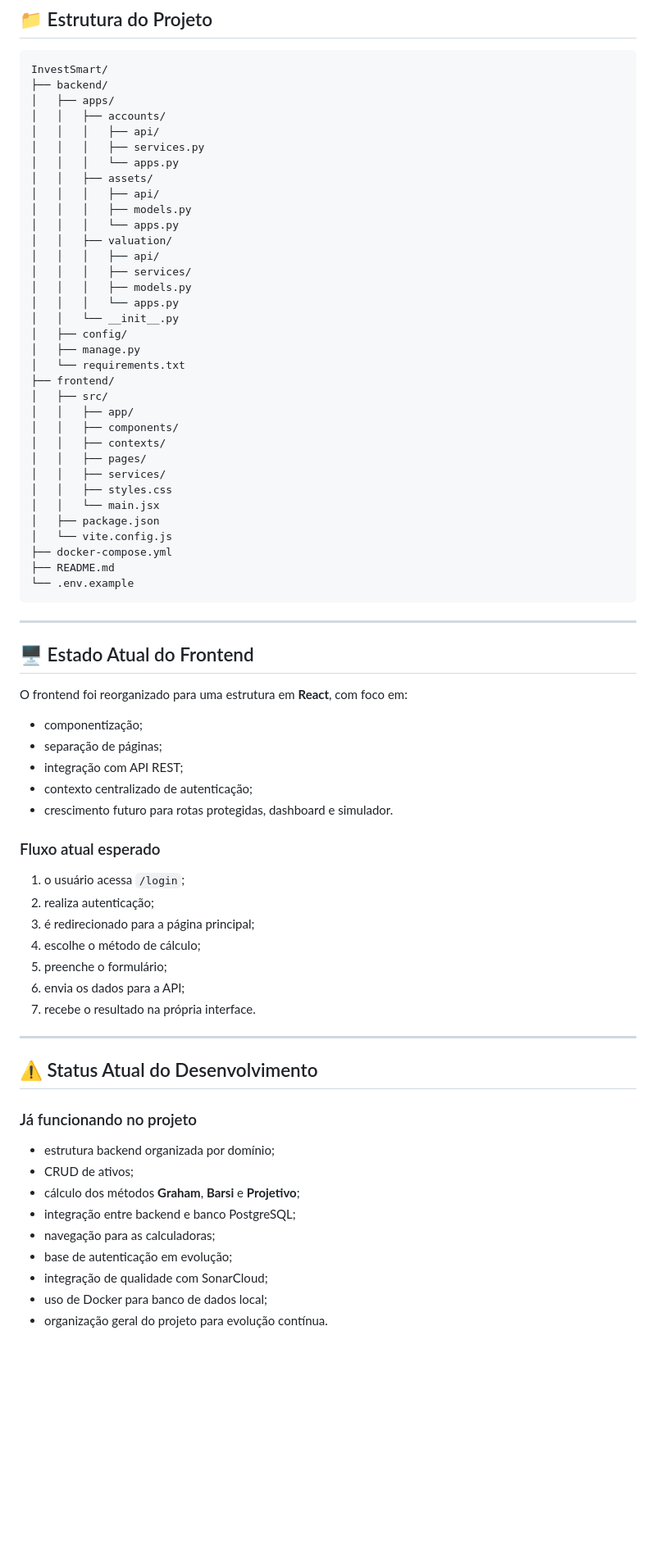
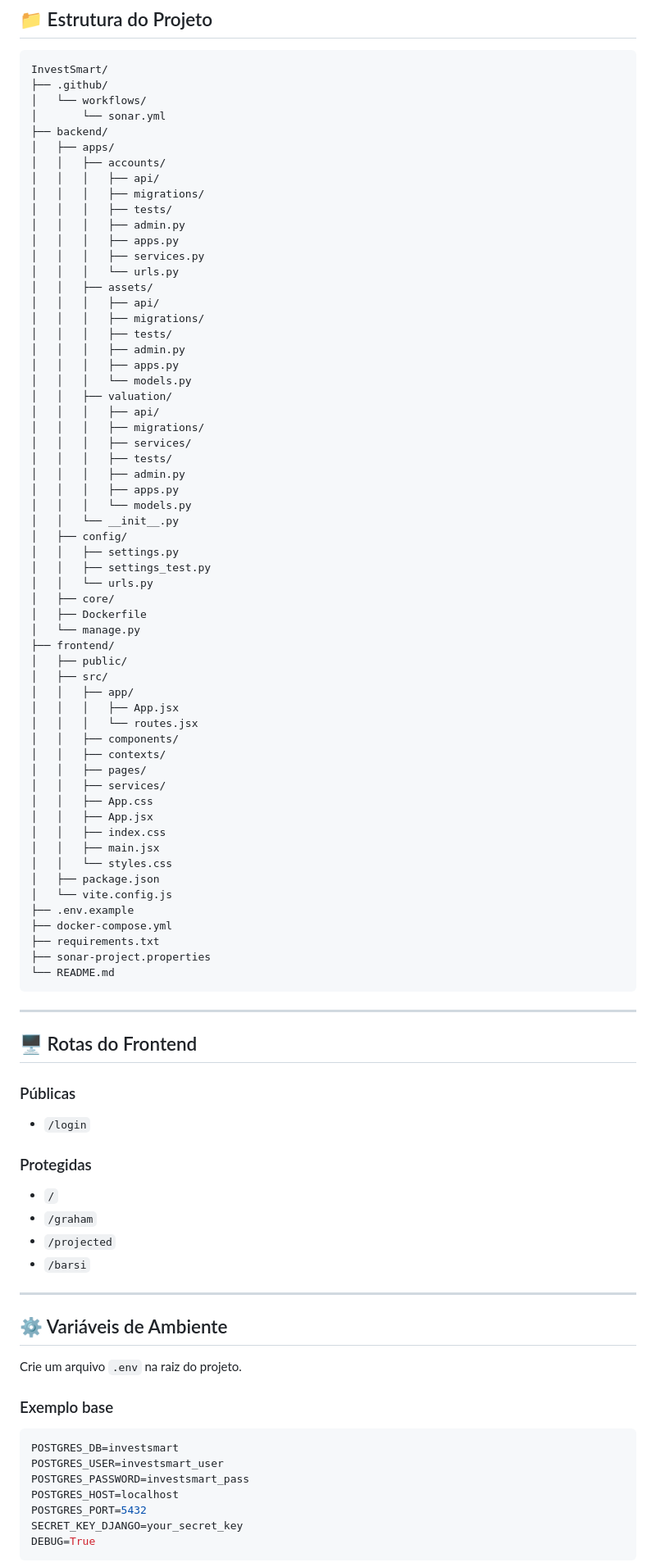
Before and after one commit to LucasCarvalhoSteffens/InvestSmart, a Markdown page: README.md, the part around one of its changes. Shown at 82% size. Drawn GitHub-style; blank space fills up the shorter version.

````diff
--- a/README.md
+++ b/README.md
@@ -269,76 +313,93 @@ A autenticação do sistema está sendo estruturada com foco em:
 
 ```text
 InvestSmart/
+├── .github/
+│   └── workflows/
+│       └── sonar.yml
 ├── backend/
 │   ├── apps/
 │   │   ├── accounts/
 │   │   │   ├── api/
+│   │   │   ├── migrations/
+│   │   │   ├── tests/
+│   │   │   ├── admin.py
+│   │   │   ├── apps.py
 │   │   │   ├── services.py
-│   │   │   └── apps.py
+│   │   │   └── urls.py
 │   │   ├── assets/
 │   │   │   ├── api/
-│   │   │   ├── models.py
-│   │   │   └── apps.py
+│   │   │   ├── migrations/
+│   │   │   ├── tests/
+│   │   │   ├── admin.py
+│   │   │   ├── apps.py
+│   │   │   └── models.py
 │   │   ├── valuation/
 │   │   │   ├── api/
+│   │   │   ├── migrations/
 │   │   │   ├── services/
-│   │   │   ├── models.py
-│   │   │   └── apps.py
+│   │   │   ├── tests/
+│   │   │   ├── admin.py
+│   │   │   ├── apps.py
+│   │   │   └── models.py
 │   │   └── __init__.py
 │   ├── config/
-│   ├── manage.py
-│   └── requirements.txt
+│   │   ├── settings.py
+│   │   ├── settings_test.py
+│   │   └── urls.py
+│   ├── core/
+│   ├── Dockerfile
+│   └── manage.py
 ├── frontend/
+│   ├── public/
 │   ├── src/
 │   │   ├── app/
+│   │   │   ├── App.jsx
+│   │   │   └── routes.jsx
 │   │   ├── components/
 │   │   ├── contexts/
 │   │   ├── pages/
 │   │   ├── services/
-│   │   ├── styles.css
-│   │   └── main.jsx
+│   │   ├── App.css
+│   │   ├── App.jsx
+│   │   ├── index.css
+│   │   ├── main.jsx
+│   │   └── styles.css
 │   ├── package.json
 │   └── vite.config.js
+├── .env.example
 ├── docker-compose.yml
-├── README.md
-└── .env.example
+├── requirements.txt
+├── sonar-project.properties
+└── README.md
 ```
 
 ---
 
-## 🖥️ Estado Atual do Frontend
+## 🖥️ Rotas do Frontend
 
-O frontend foi reorganizado para uma estrutura em **React**, com foco em:
+### Públicas
+- `/login`
 
-- componentização;
-- separação de páginas;
-- integração com API REST;
-- contexto centralizado de autenticação;
-- crescimento futuro para rotas protegidas, dashboard e simulador.
-
-### Fluxo atual esperado
-
-1. o usuário acessa `/login`;
-2. realiza autenticação;
-3. é redirecionado para a página principal;
-4. escolhe o método de cálculo;
-5. preenche o formulário;
-6. envia os dados para a API;
-7. recebe o resultado na própria interface.
+### Protegidas
+- `/`
+- `/graham`
+- `/projected`
+- `/barsi`
 
 ---
 
-## ⚠️ Status Atual do Desenvolvimento
+## ⚙️ Variáveis de Ambiente
 
-### Já funcionando no projeto
+Crie um arquivo `.env` na raiz do projeto.
 
-- estrutura backend organizada por domínio;
-- CRUD de ativos;
-- cálculo dos métodos **Graham**, **Barsi** e **Projetivo**;
-- integração entre backend e banco PostgreSQL;
-- navegação para as calculadoras;
-- base de autenticação em evolução;
-- integração de qualidade com SonarCloud;
-- uso de Docker para banco de dados local;
-- organização geral do projeto para evolução contínua.
+### Exemplo base
+```env
+POSTGRES_DB=investsmart
+POSTGRES_USER=investsmart_user
+POSTGRES_PASSWORD=investsmart_pass
+POSTGRES_HOST=localhost
+POSTGRES_PORT=5432
+SECRET_KEY_DJANGO=your_secret_key
+DEBUG=True
+```
 
````
Also changed, not shown: other parts of README.md (+211 -153 lines).
